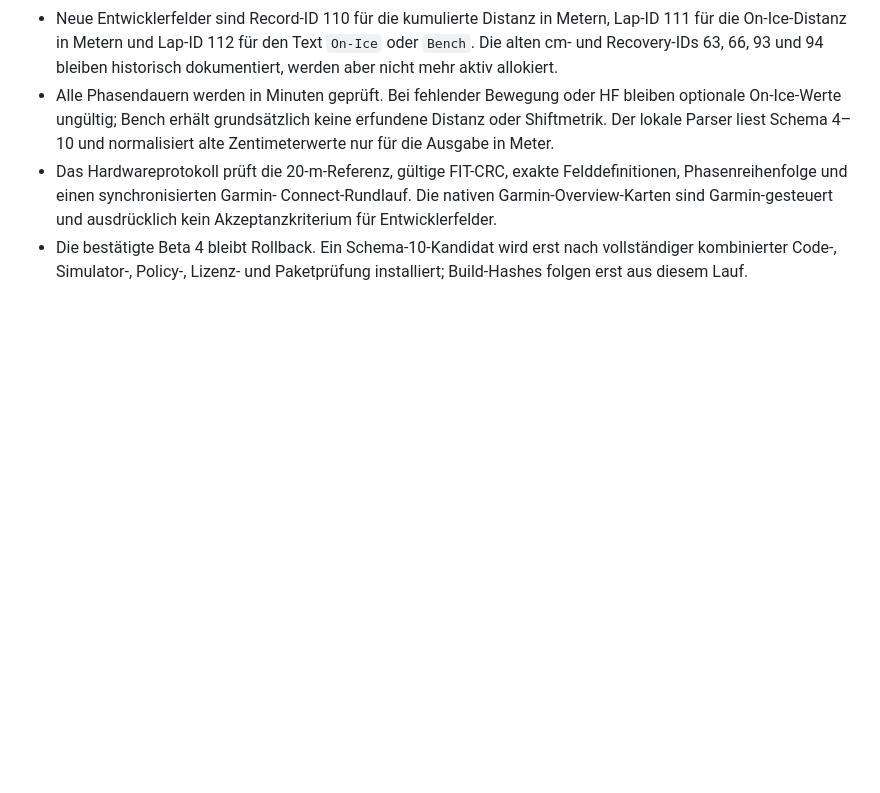
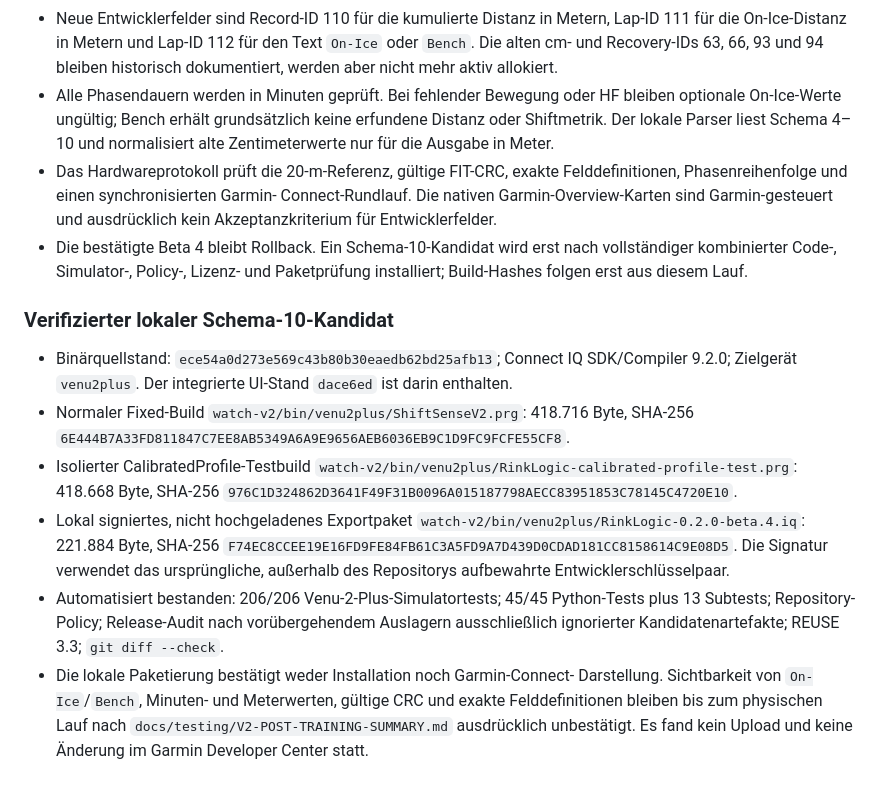
Before and after one commit to coachrichie/RinkLogic, a Markdown page: docs/DEVELOPMENT.md, the part around the change. Rendered like a GitHub page; blank space fills up the shorter version.

Commit message:
docs: record Schema 10 candidate verification

```diff
--- a/docs/DEVELOPMENT.md
+++ b/docs/DEVELOPMENT.md
@@ -267,3 +267,31 @@ Dieses Dokument begleitet die Entwicklung von ShiftSense Hockey. Es hält Entsch
 - Die bestätigte Beta 4 bleibt Rollback. Ein Schema-10-Kandidat wird erst nach
   vollständiger kombinierter Code-, Simulator-, Policy-, Lizenz- und
   Paketprüfung installiert; Build-Hashes folgen erst aus diesem Lauf.
+
+### Verifizierter lokaler Schema-10-Kandidat
+
+- Binärquellstand: `ece54a0d273e569c43b80b30eaedb62bd25afb13`;
+  Connect IQ SDK/Compiler 9.2.0; Zielgerät `venu2plus`. Der integrierte
+  UI-Stand `dace6ed` ist darin enthalten.
+- Normaler Fixed-Build `watch-v2/bin/venu2plus/ShiftSenseV2.prg`:
+  418.716 Byte, SHA-256
+  `6E444B7A33FD811847C7EE8AB5349A6A9E9656AEB6036EB9C1D9FC9FCFE55CF8`.
+- Isolierter CalibratedProfile-Testbuild
+  `watch-v2/bin/venu2plus/RinkLogic-calibrated-profile-test.prg`:
+  418.668 Byte, SHA-256
+  `976C1D324862D3641F49F31B0096A015187798AECC83951853C78145C4720E10`.
+- Lokal signiertes, nicht hochgeladenes Exportpaket
+  `watch-v2/bin/venu2plus/RinkLogic-0.2.0-beta.4.iq`: 221.884 Byte,
+  SHA-256
+  `F74EC8CCEE19E16FD9FE84FB61C3A5FD9A7D439D0CDAD181CC8158614C9E08D5`.
+  Die Signatur verwendet das ursprüngliche, außerhalb des Repositorys
+  aufbewahrte Entwicklerschlüsselpaar.
+- Automatisiert bestanden: 206/206 Venu-2-Plus-Simulatortests; 45/45
+  Python-Tests plus 13 Subtests; Repository-Policy; Release-Audit nach
+  vorübergehendem Auslagern ausschließlich ignorierter Kandidatenartefakte;
+  REUSE 3.3; `git diff --check`.
+- Die lokale Paketierung bestätigt weder Installation noch Garmin-Connect-
+  Darstellung. Sichtbarkeit von `On-Ice`/`Bench`, Minuten- und Meterwerten,
+  gültige CRC und exakte Felddefinitionen bleiben bis zum physischen Lauf nach
+  `docs/testing/V2-POST-TRAINING-SUMMARY.md` ausdrücklich unbestätigt. Es fand
+  kein Upload und keine Änderung im Garmin Developer Center statt.
```
